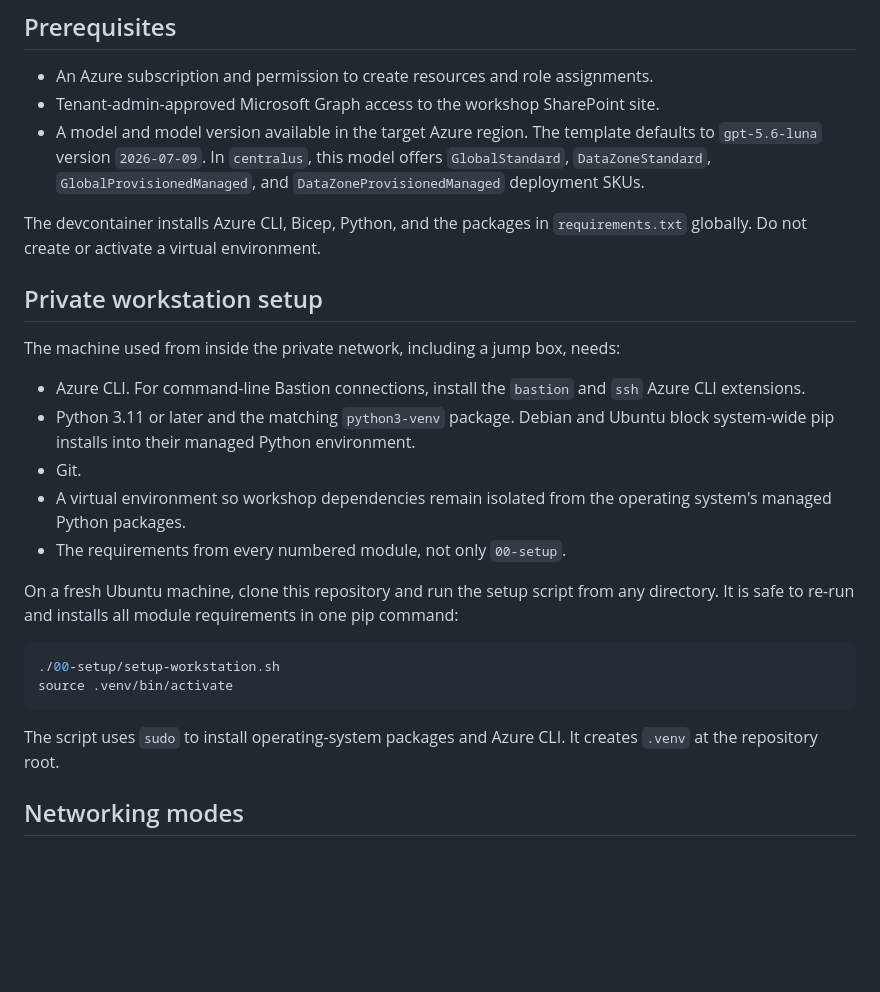
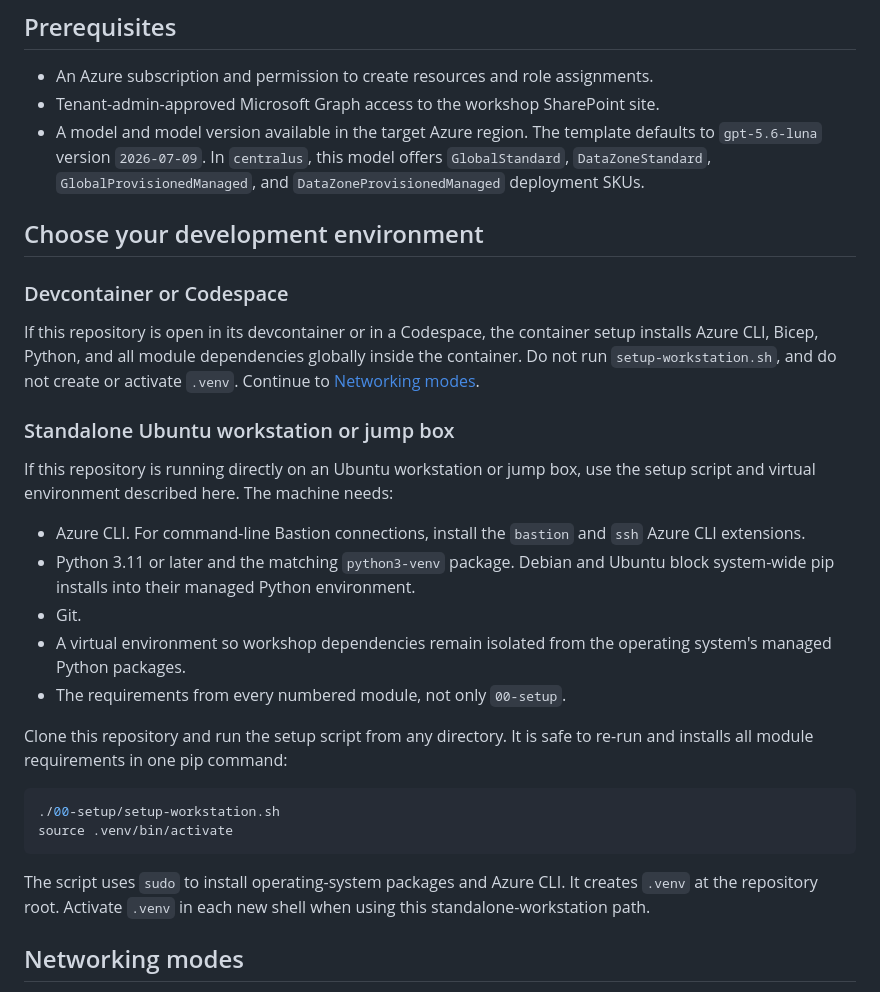
Before and after one commit to soummyaa/architecture-review-agent-reference, a Markdown page: 00-setup/README.md, the part around the change. Rendered like a GitHub page; blank space fills up the shorter version.

````diff
--- a/00-setup/README.md
+++ b/00-setup/README.md
@@ -16,12 +16,19 @@ workshop SharePoint site through Microsoft Graph.
 	offers `GlobalStandard`, `DataZoneStandard`, `GlobalProvisionedManaged`, and
 	`DataZoneProvisionedManaged` deployment SKUs.
 
-The devcontainer installs Azure CLI, Bicep, Python, and the packages in
-`requirements.txt` globally. Do not create or activate a virtual environment.
+## Choose your development environment
 
-## Private workstation setup
+### Devcontainer or Codespace
 
-The machine used from inside the private network, including a jump box, needs:
+If this repository is open in its devcontainer or in a Codespace, the container
+setup installs Azure CLI, Bicep, Python, and all module dependencies globally
+inside the container. Do not run `setup-workstation.sh`, and do not create or
+activate `.venv`. Continue to [Networking modes](#networking-modes).
+
+### Standalone Ubuntu workstation or jump box
+
+If this repository is running directly on an Ubuntu workstation or jump box,
+use the setup script and virtual environment described here. The machine needs:
 
 - Azure CLI. For command-line Bastion connections, install the `bastion` and
 	`ssh` Azure CLI extensions.
@@ -32,9 +39,8 @@ The machine used from inside the private network, including a jump box, needs:
 	operating system's managed Python packages.
 - The requirements from every numbered module, not only `00-setup`.
 
-On a fresh Ubuntu machine, clone this repository and run the setup script from
-any directory. It is safe to re-run and installs all module requirements in
-one pip command:
+Clone this repository and run the setup script from any directory. It is safe
+to re-run and installs all module requirements in one pip command:
 
 ```bash
 ./00-setup/setup-workstation.sh
@@ -42,7 +48,8 @@ source .venv/bin/activate
 ```
 
 The script uses `sudo` to install operating-system packages and Azure CLI. It
-creates `.venv` at the repository root.
+creates `.venv` at the repository root. Activate `.venv` in each new shell when
+using this standalone-workstation path.
 
 ## Networking modes
 
````
Also changed, not shown: README.md (+21 -7 lines).
